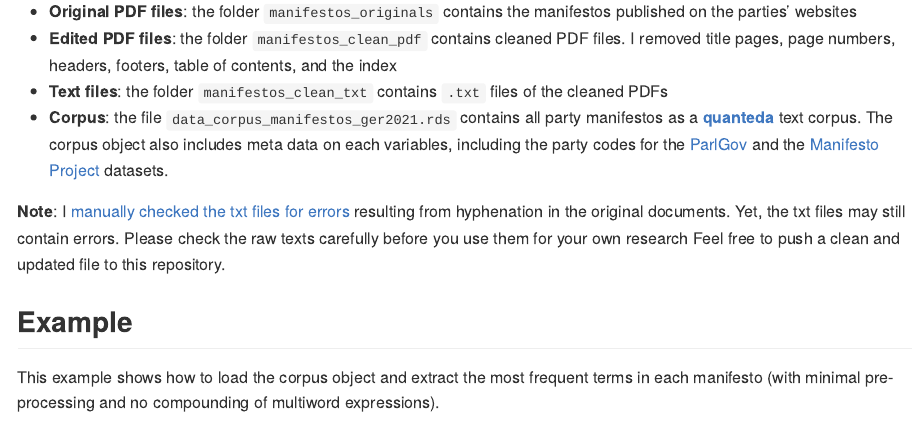
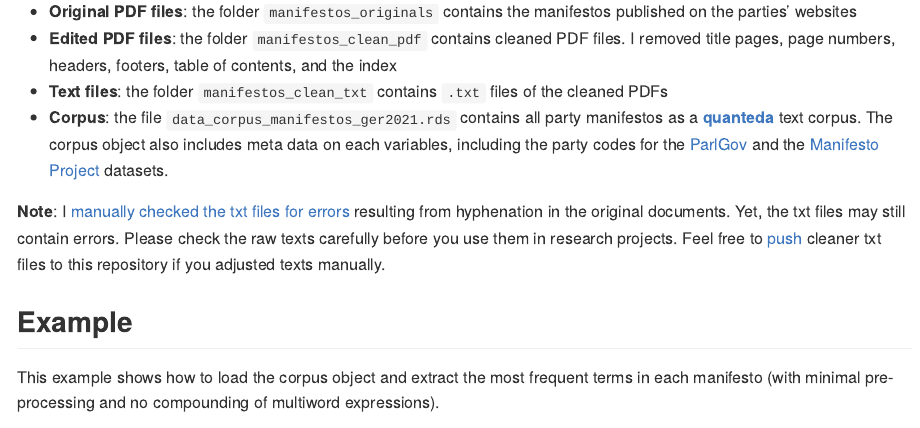
Before and after one commit to stefan-mueller/data_manifestos_ger2021, an R Markdown document (README.Rmd): the page in a window 1100 px wide, from 580 px down. The pictures show the output file README.md that the author committed with the source, drawn offline in the style of GitHub.

Commit message:
Update README

```diff
--- a/README.Rmd
+++ b/README.Rmd
@@ -28,7 +28,7 @@ The repository contains the manifestos in the following formats:
 - **Text files**: the folder `manifestos_clean_txt` contains `.txt` files of the cleaned PDFs
 - **Corpus**: the file `data_corpus_manifestos_ger2021.rds` contains all party manifestos as a [**quanteda**](https://quanteda.io) text corpus. The corpus object also includes meta data on each variables, including the party codes for the [ParlGov](http://www.parlgov.org) and the [Manifesto Project](https://manifesto-project.wzb.eu) datasets.
 
-**Note**: I [manually checked the txt files for errors](https://github.com/stefan-mueller/data_manifestos_ger2021/commit/852923fb96c2393689fb1ccbc2ed15312517d67a) resulting from hyphenation in the original documents. Yet, the txt files may still contain errors. Please check the raw texts carefully before you use them for your own research Feel free to push a clean and updated file to this repository.
+**Note**: I [manually checked the txt files for errors](https://github.com/stefan-mueller/data_manifestos_ger2021/commit/852923fb96c2393689fb1ccbc2ed15312517d67a) resulting from hyphenation in the original documents. Yet, the txt files may still contain errors. Please check the raw texts carefully before you use them in research projects. Feel free to [push](https://docs.github.com/en/github/collaborating-with-pull-requests/proposing-changes-to-your-work-with-pull-requests/about-pull-requests) cleaner txt files to this repository if you adjusted texts manually.
 
 ## Example
 
```
Also changed, not shown: README.md.
